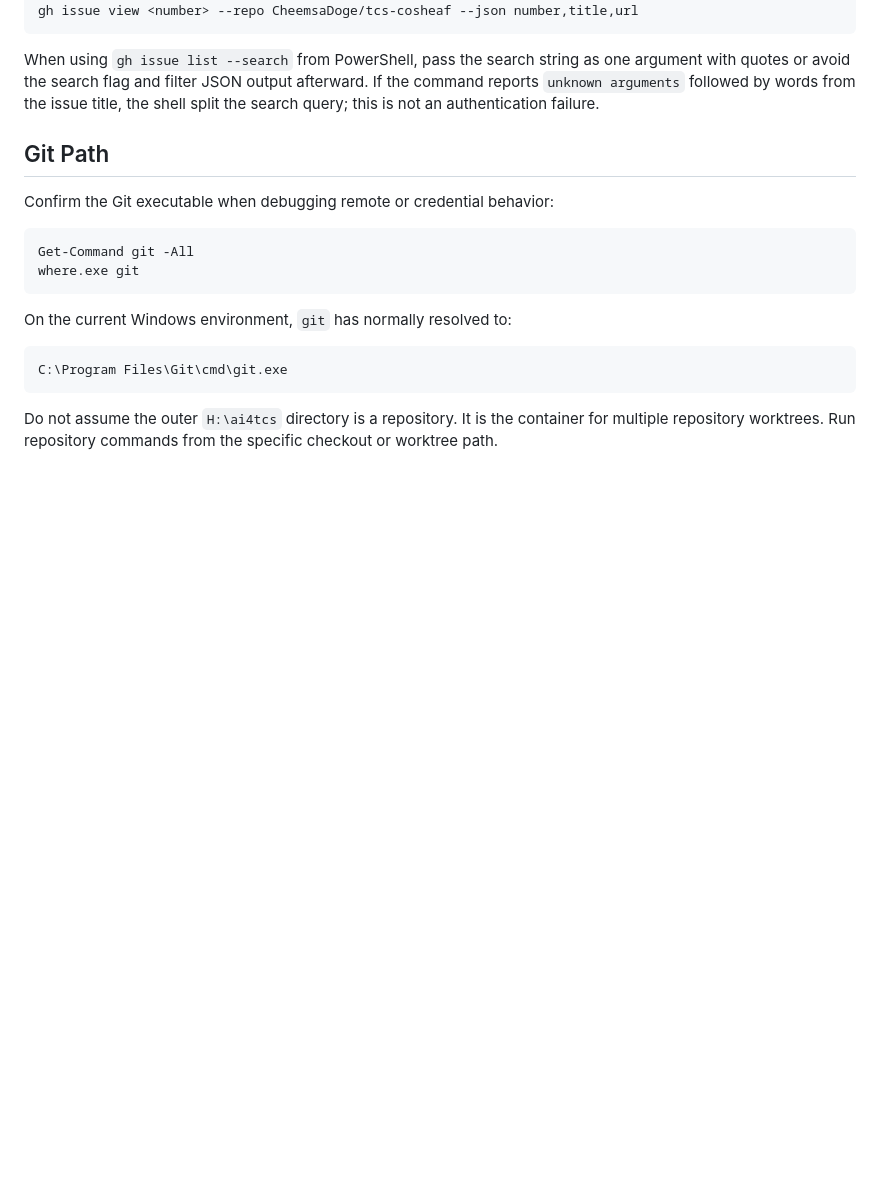
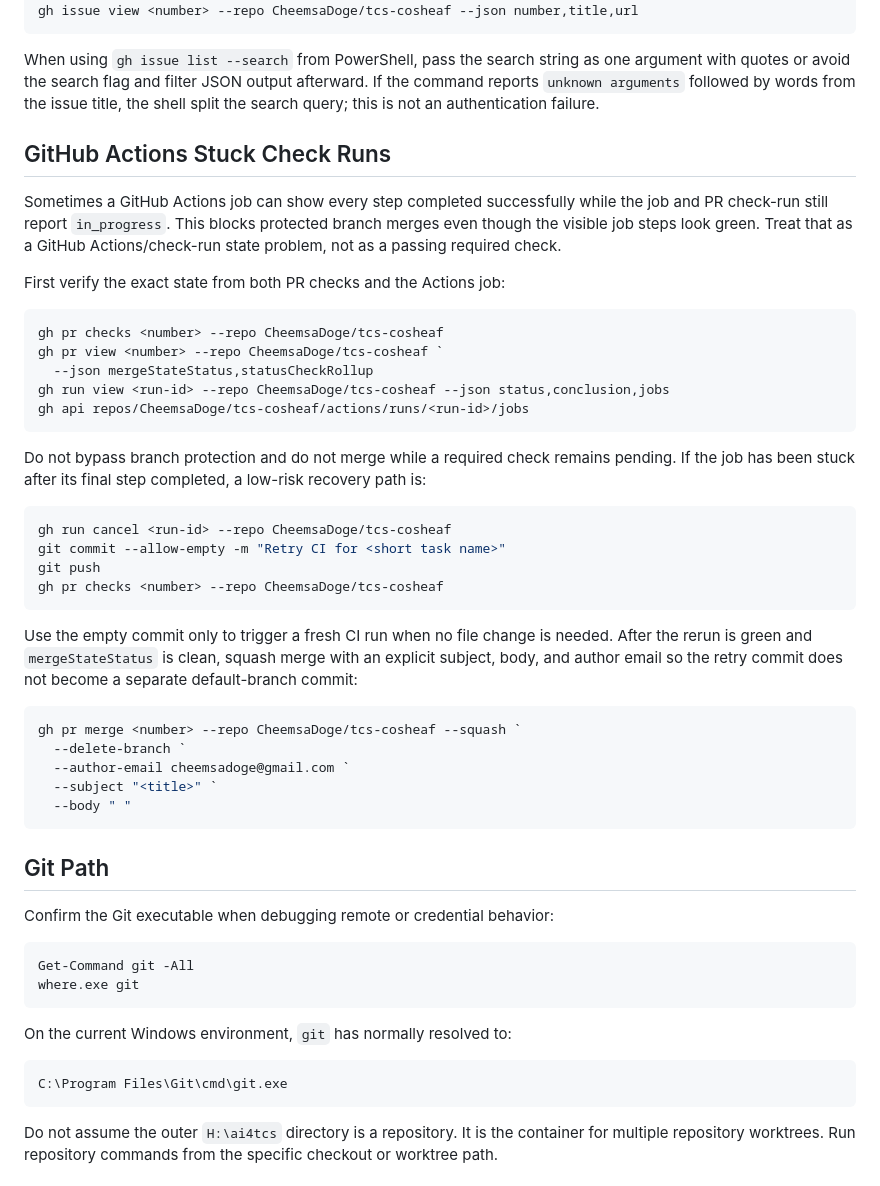
Before and after one commit to CheemsaDoge/tcs-cosheaf, a Markdown page: docs/OPERATOR_NOTES.md, the part around the change. GitHub-like rendering; blank space fills up the shorter version.

Commit message:
Document stuck Actions check recovery

````diff
--- a/docs/OPERATOR_NOTES.md
+++ b/docs/OPERATOR_NOTES.md
@@ -93,6 +93,47 @@ one argument with quotes or avoid the search flag and filter JSON output
 afterward. If the command reports `unknown arguments` followed by words from
 the issue title, the shell split the search query; this is not an
 authentication failure.
+
+## GitHub Actions Stuck Check Runs
+
+Sometimes a GitHub Actions job can show every step completed successfully while
+the job and PR check-run still report `in_progress`. This blocks protected
+branch merges even though the visible job steps look green. Treat that as a
+GitHub Actions/check-run state problem, not as a passing required check.
+
+First verify the exact state from both PR checks and the Actions job:
+
+```powershell
+gh pr checks <number> --repo CheemsaDoge/tcs-cosheaf
+gh pr view <number> --repo CheemsaDoge/tcs-cosheaf `
+  --json mergeStateStatus,statusCheckRollup
+gh run view <run-id> --repo CheemsaDoge/tcs-cosheaf --json status,conclusion,jobs
+gh api repos/CheemsaDoge/tcs-cosheaf/actions/runs/<run-id>/jobs
+```
+
+Do not bypass branch protection and do not merge while a required check remains
+pending. If the job has been stuck after its final step completed, a low-risk
+recovery path is:
+
+```powershell
+gh run cancel <run-id> --repo CheemsaDoge/tcs-cosheaf
+git commit --allow-empty -m "Retry CI for <short task name>"
+git push
+gh pr checks <number> --repo CheemsaDoge/tcs-cosheaf
+```
+
+Use the empty commit only to trigger a fresh CI run when no file change is
+needed. After the rerun is green and `mergeStateStatus` is clean, squash merge
+with an explicit subject, body, and author email so the retry commit does not
+become a separate default-branch commit:
+
+```powershell
+gh pr merge <number> --repo CheemsaDoge/tcs-cosheaf --squash `
+  --delete-branch `
+  --author-email cheemsadoge@gmail.com `
+  --subject "<title>" `
+  --body " "
+```
 
 ## Git Path
 
````
